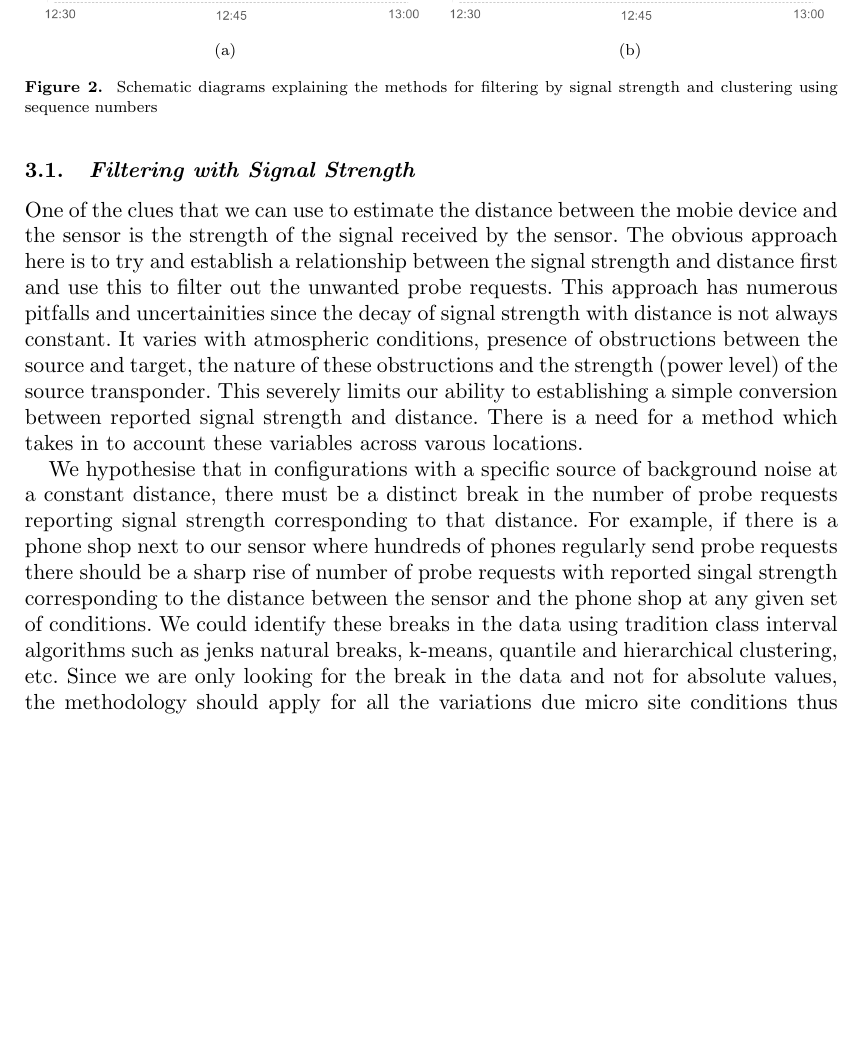
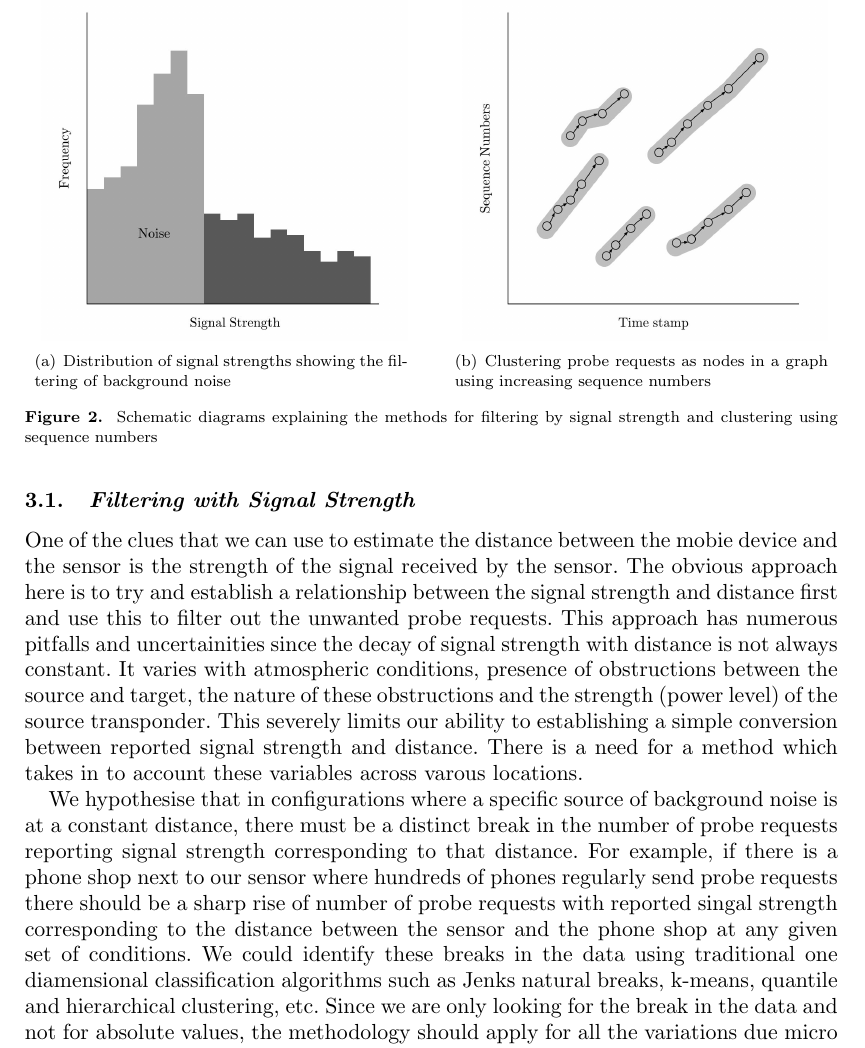
Before and after one commit to sbmkvp/footfall_from_wifi_sensors, a LaTeX document (paper/paper.tex, which reads paper/sections/methodology.tex): part of page 4 of 9, cut at the place of the change, the shorter picture padded with empty space. Compiled offline with pdfLaTeX.

Commit message:
methodology complete

```diff
--- a/paper/sections/methodology.tex
+++ b/paper/sections/methodology.tex
@@ -42,10 +42,10 @@ We propose the following methods to tackle each of these challages.
 
 \begin{figure}
 	\centering
-	\subfigure[]{
-	\resizebox*{0.48\linewidth}{!}{\includegraphics{images/pilot_counts_comparision.png}}}
-	\subfigure[]{
-	\resizebox*{0.48\linewidth}{!}{\includegraphics{images/pilot_counts_comparision.png}}}
+	\subfigure[Distribution of signal strengths showing the filtering of background noise]{
+		\resizebox*{0.45\linewidth}{!}{\includegraphics{images/methodology_signalstrength.jpeg}}}\hspace{20pt}
+	\subfigure[Clustering probe requests as nodes in a graph using increasing sequence numbers]{
+	\resizebox*{0.45\linewidth}{!}{\includegraphics{images/methodology_clustering.jpeg}}}
 	\caption{Schematic diagrams explaining the methods for filtering by signal strength and clustering using sequence numbers} \label{sample-figure}
 \end{figure}
 
@@ -57,9 +57,9 @@ It varies with atmospheric conditions, presence of obstructions between the sour
 This severely limits our ability to establishing a simple conversion between reported signal strength and distance.
 There is a need for a method which takes in to account these variables across varous locations.
 
-We hypothesise that in configurations with a specific source of background noise at a constant distance, there must be a distinct break in the number of probe requests reporting signal strength corresponding to that distance.
+We hypothesise that in configurations where a specific source of background noise is at a constant distance, there must be a distinct break in the number of probe requests reporting signal strength corresponding to that distance.
 For example, if there is a phone shop next to our sensor where hundreds of phones regularly send probe requests there should be a sharp rise of number of probe requests with reported singal strength corresponding to the distance between the sensor and the phone shop at any given set of conditions.
-We could identify these breaks in the data using tradition class interval algorithms such as jenks natural breaks, k-means, quantile and hierarchical clustering, etc.
+We could identify these breaks in the data using traditional one diamensional classification algorithms such as Jenks natural breaks, k-means, quantile and hierarchical clustering, etc.
 Since we are only looking for the break in the data and not for absolute values, the methodology should apply for all the variations due micro site conditions thus reducing the overall noise in the collected data.
 An illustrative example is show in figure.
 
```
Also changed, not shown: paper/images/methodology_clustering.jpeg (added), paper/images/methodology_signalstrength.jpeg (added), paper/paper.pdf.
